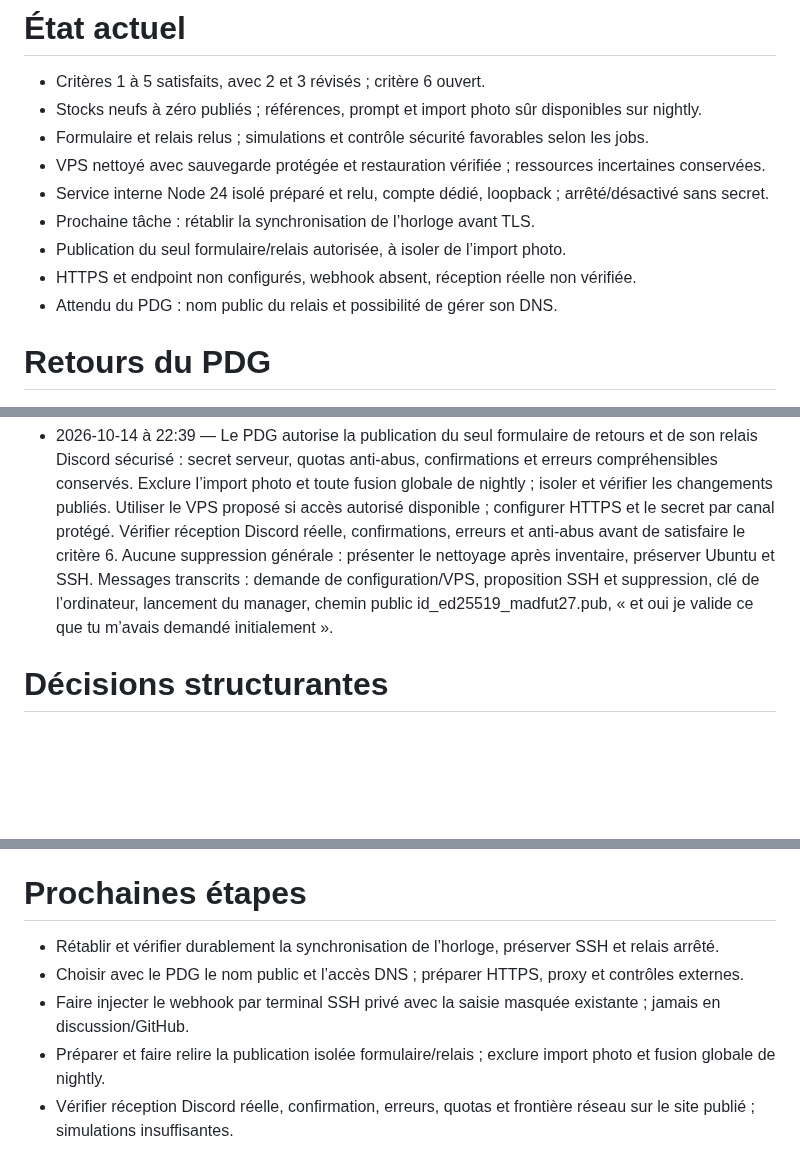
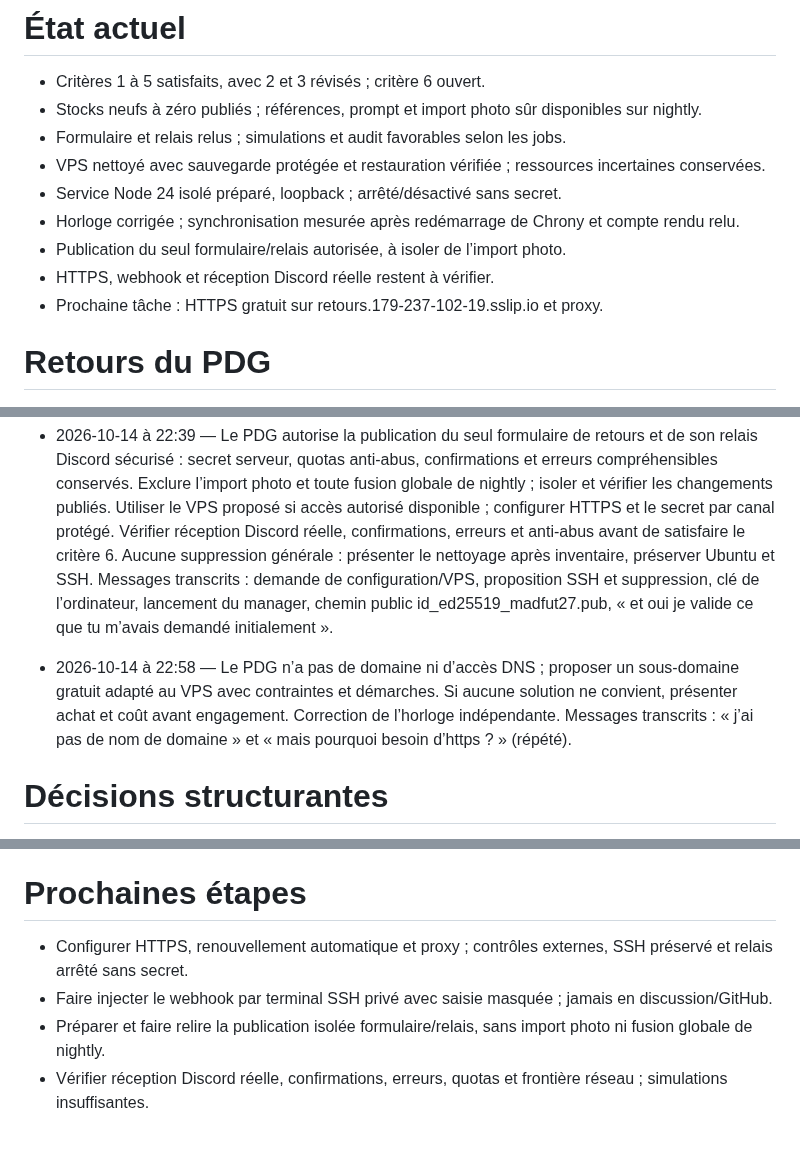
Before and after one commit to arosaRe/naruto-blazing-revival, a Markdown page: etat.md, 3 parts joined by grey strips. GitHub-like rendering; blank space fills up the shorter version.

Commit message:
docs: actualiser etat et consigne domaine du PDG

```diff
--- a/etat.md
+++ b/etat.md
@@ -1,13 +1,13 @@
 # État actuel
 - Critères 1 à 5 satisfaits, avec 2 et 3 révisés ; critère 6 ouvert.
 - Stocks neufs à zéro publiés ; références, prompt et import photo sûr disponibles sur nightly.
-- Formulaire et relais relus ; simulations et contrôle sécurité favorables selon les jobs.
+- Formulaire et relais relus ; simulations et audit favorables selon les jobs.
 - VPS nettoyé avec sauvegarde protégée et restauration vérifiée ; ressources incertaines conservées.
-- Service interne Node 24 isolé préparé et relu, compte dédié, loopback ; arrêté/désactivé sans secret.
-- Prochaine tâche : rétablir la synchronisation de l’horloge avant TLS.
+- Service Node 24 isolé préparé, loopback ; arrêté/désactivé sans secret.
+- Horloge corrigée ; synchronisation mesurée après redémarrage de Chrony et compte rendu relu.
 - Publication du seul formulaire/relais autorisée, à isoler de l’import photo.
-- HTTPS et endpoint non configurés, webhook absent, réception réelle non vérifiée.
-- Attendu du PDG : nom public du relais et possibilité de gérer son DNS.
+- HTTPS, webhook et réception Discord réelle restent à vérifier.
+- Prochaine tâche : HTTPS gratuit sur retours.179-237-102-19.sslip.io et proxy.
 # Retours du PDG
 - 2026-10-14 — Reprendre le dépôt GitHub original tel quel ; ne pas créer de dépôt préfixé MP ni de copie. Conserver l’ancien projet MakeProject comme historique.
 - 2026-10-14 — Travailler sur nightly ; ne pas publier en production sans approbation humaine.
@@ -37,6 +37,7 @@
 - 2026-10-14 à 22:35 — Consigne transcrite de discussion : clé publique C:\Users\antho\.ssh\id_ed25519_madfut27.pub ; vérifier et utiliser la clé privée correspondante sans afficher ni copier son contenu. Ne pas utiliser le .pub comme clé privée ; connexion limitée à un inventaire en lecture seule, sinon rapporter le blocage précis. Aucune suppression ni publication.
 - 2026-10-14 à 22:38 — Le PDG autorise l’arrêt et la suppression de MADFUT et Tradispo : services/unités systemd, code sous /opt, données sous /var/lib, configurations sous /etc et journaux applicatifs identifiés. Avant suppression : sauvegarde cohérente et restaurable des données, configurations, secrets, unités, code et permissions, hors dépôt en emplacement protégé ; restauration vérifiée. Préserver Ubuntu, SSH, comptes et clés ; aucune purge générale ni modification réseau. Cette autorisation seule ne couvre pas la publication des retours. Message transcrit : « oui tu peux les supprimer ».
 - 2026-10-14 à 22:39 — Le PDG autorise la publication du seul formulaire de retours et de son relais Discord sécurisé : secret serveur, quotas anti-abus, confirmations et erreurs compréhensibles conservés. Exclure l’import photo et toute fusion globale de nightly ; isoler et vérifier les changements publiés. Utiliser le VPS proposé si accès autorisé disponible ; configurer HTTPS et le secret par canal protégé. Vérifier réception Discord réelle, confirmations, erreurs et anti-abus avant de satisfaire le critère 6. Aucune suppression générale : présenter le nettoyage après inventaire, préserver Ubuntu et SSH. Messages transcrits : demande de configuration/VPS, proposition SSH et suppression, clé de l’ordinateur, lancement du manager, chemin public id_ed25519_madfut27.pub, « et oui je valide ce que tu m’avais demandé initialement ».
+- 2026-10-14 à 22:58 — Le PDG n’a pas de domaine ni d’accès DNS ; proposer un sous-domaine gratuit adapté au VPS avec contraintes et démarches. Si aucune solution ne convient, présenter achat et coût avant engagement. Correction de l’horloge indépendante. Messages transcrits : « j’ai pas de nom de domaine » et « mais pourquoi besoin d’https ? » (répété).
 # Décisions structurantes
 - Dépôt original conservé ; nightly pour le travail, main pour la production avec approbation humaine. Isoler les seules fonctionnalités autorisées, sans fusion globale de nightly.
 - JavaScript natif, HTML/CSS ; Node 24 et Python 3. lancer.json : JSON MakeProject utilisant PORT, aligné sur le build et le serveur statique.
@@ -52,8 +54,7 @@
 # Dette connue
 - Échec fwupd-refresh signalé, hors périmètre ; laissé intact, sans impact applicatif établi.
 # Prochaines étapes
-- Rétablir et vérifier durablement la synchronisation de l’horloge, préserver SSH et relais arrêté.
-- Choisir avec le PDG le nom public et l’accès DNS ; préparer HTTPS, proxy et contrôles externes.
-- Faire injecter le webhook par terminal SSH privé avec la saisie masquée existante ; jamais en discussion/GitHub.
-- Préparer et faire relire la publication isolée formulaire/relais ; exclure import photo et fusion globale de nightly.
-- Vérifier réception Discord réelle, confirmation, erreurs, quotas et frontière réseau sur le site publié ; simulations insuffisantes.
+- Configurer HTTPS, renouvellement automatique et proxy ; contrôles externes, SSH préservé et relais arrêté sans secret.
+- Faire injecter le webhook par terminal SSH privé avec saisie masquée ; jamais en discussion/GitHub.
+- Préparer et faire relire la publication isolée formulaire/relais, sans import photo ni fusion globale de nightly.
+- Vérifier réception Discord réelle, confirmations, erreurs, quotas et frontière réseau ; simulations insuffisantes.
```
Also changed, not shown: other parts of etat.md (+1 -0 lines).
